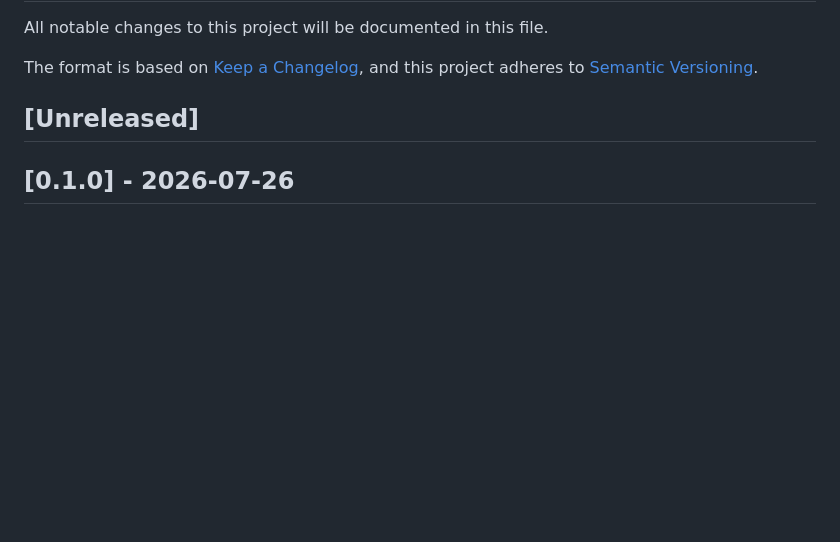
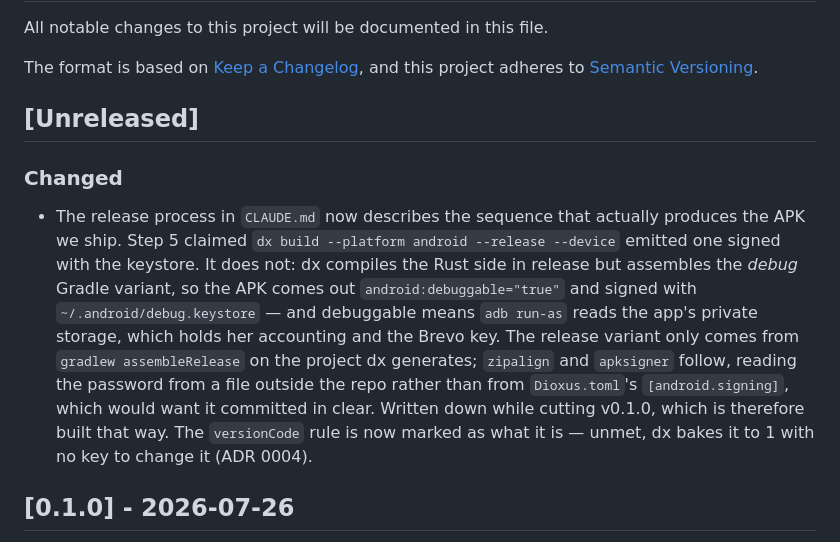
Before and after one commit to mpiton/variete-saveurs-mobile, a Markdown page: CHANGELOG.md, the part around the change. GitHub-like rendering; blank space fills up the shorter version.

Commit message:
docs: record how the shipped APK is actually built
CLAUDE.md §Release said `dx build --platform android --release --device`
gives an APK signed with the keystore. It gives the debug Gradle
variant: the Rust is built in release, but the APK carries
android:debuggable="true" and the debug key. Debuggable is the part that
matters — `adb run-as` then reads the app's private storage, which is
her accounting and the Brevo key.

The release variant comes from `gradlew assembleRelease` on the project
dx has just generated, followed by zipalign and apksigner. Signing by
hand rather than through Dioxus.toml's [android.signing]: that one wants
jks_password and key_password in clear in a committed file. v0.1.0 was
cut this way.

The process file itself is excluded from the repo, so this entry is
where the change is visible to anyone reading it.

```diff
--- a/CHANGELOG.md
+++ b/CHANGELOG.md
@@ -6,6 +6,22 @@ The format is based on [Keep a Changelog](https://keepachangelog.com/en/1.1.0/),
 and this project adheres to [Semantic Versioning](https://semver.org/spec/v2.0.0.html).
 
 ## [Unreleased]
+
+### Changed
+
+- The release process in `CLAUDE.md` now describes the sequence that actually
+  produces the APK we ship. Step 5 claimed `dx build --platform android
+  --release --device` emitted one signed with the keystore. It does not: dx
+  compiles the Rust side in release but assembles the *debug* Gradle variant, so
+  the APK comes out `android:debuggable="true"` and signed with
+  `~/.android/debug.keystore` — and debuggable means `adb run-as` reads the app's
+  private storage, which holds her accounting and the Brevo key. The release
+  variant only comes from `gradlew assembleRelease` on the project dx generates;
+  `zipalign` and `apksigner` follow, reading the password from a file outside
+  the repo rather than from `Dioxus.toml`'s `[android.signing]`, which would
+  want it committed in clear. Written down while cutting v0.1.0, which is
+  therefore built that way. The `versionCode` rule is now marked as what it is —
+  unmet, dx bakes it to 1 with no key to change it (ADR 0004).
 
 ## [0.1.0] - 2026-07-26
 
```
